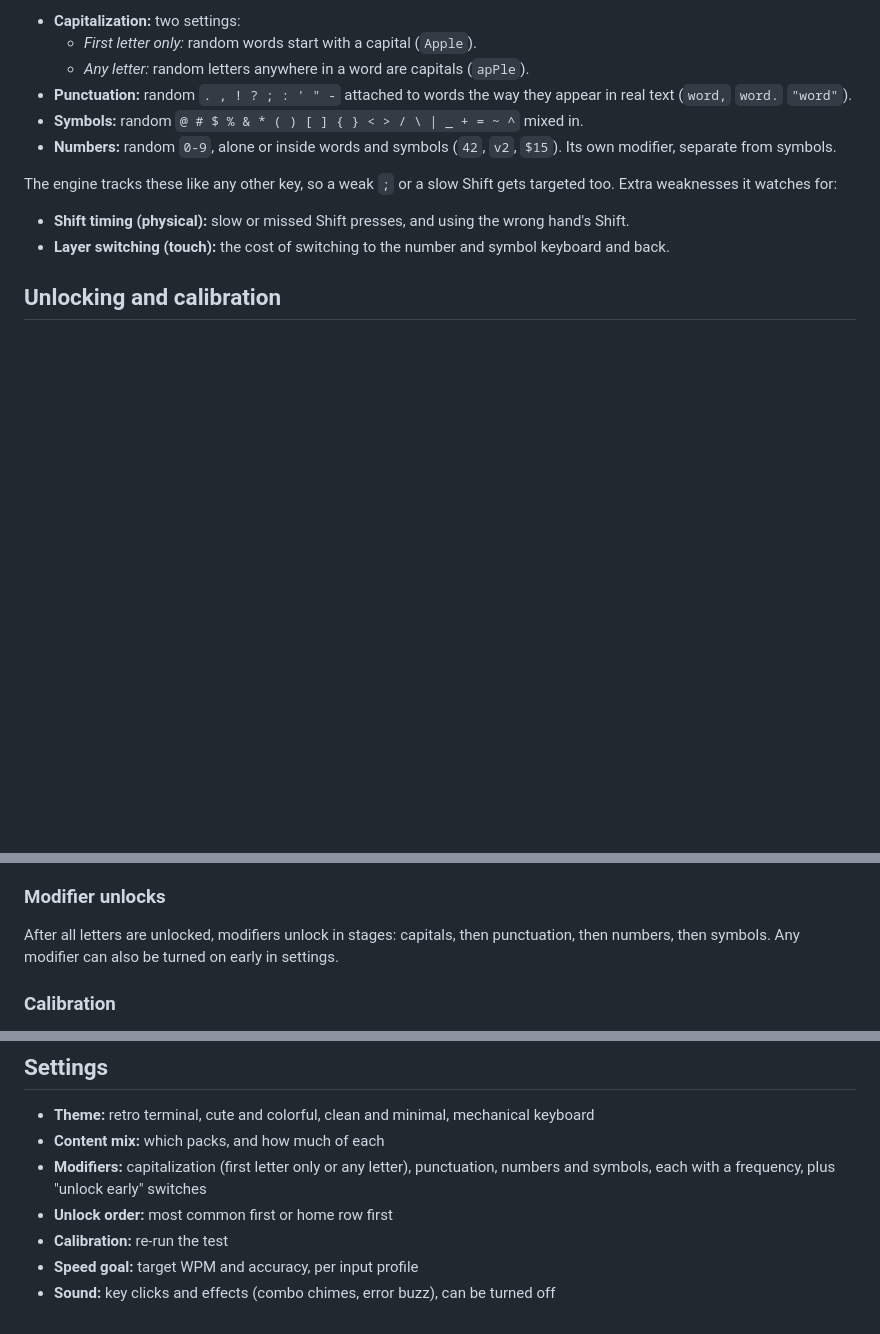
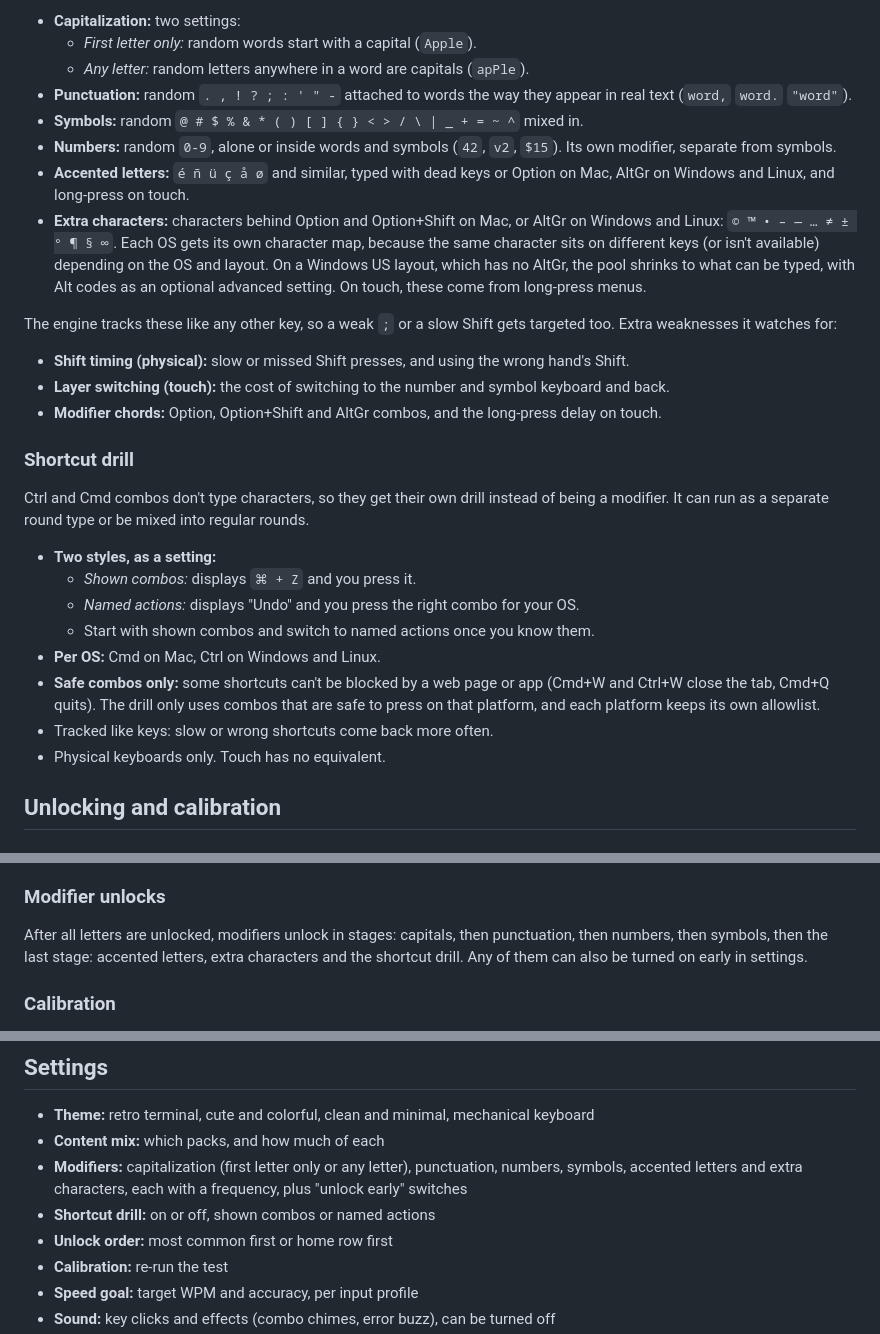
Before and after one commit to AsherMosseri/AdapType, a Markdown page: PLAN.md, 3 parts joined by grey strips. Rendered like a GitHub page; blank space fills up the shorter version.

Commit message:
Plan accented letters, extra characters and shortcut drill
Co-Authored-By: Claude Opus 5.5 <noreply@anthropic.com>
Claude-Session: https://claude.ai/code/session_011hRY9bbneRRpULyLgQHedW

```diff
--- a/PLAN.md
+++ b/PLAN.md
@@ -89,6 +89,14 @@ placed at random, and each has its own on/off switch and frequency setting
 - **Symbols:** random `@ # $ % & * ( ) [ ] { } < > / \ | _ + = ~ ^` mixed in.
 - **Numbers:** random `0-9`, alone or inside words and symbols (`42`, `v2`,
   `$15`). Its own modifier, separate from symbols.
+- **Accented letters:** `é ñ ü ç å ø` and similar, typed with dead keys or
+  Option on Mac, AltGr on Windows and Linux, and long-press on touch.
+- **Extra characters:** characters behind Option and Option+Shift on Mac, or
+  AltGr on Windows and Linux: `© ™ • – — … ≠ ± ° ¶ § ∞`. Each OS gets its own
+  character map, because the same character sits on different keys (or isn't
+  available) depending on the OS and layout. On a Windows US layout, which has
+  no AltGr, the pool shrinks to what can be typed, with Alt codes as an
+  optional advanced setting. On touch, these come from long-press menus.
 
 The engine tracks these like any other key, so a weak `;` or a slow Shift gets
 targeted too. Extra weaknesses it watches for:
@@ -97,6 +105,26 @@ targeted too. Extra weaknesses it watches for:
   wrong hand's Shift.
 - **Layer switching (touch):** the cost of switching to the number and symbol
   keyboard and back.
+- **Modifier chords:** Option, Option+Shift and AltGr combos, and the
+  long-press delay on touch.
+
+### Shortcut drill
+
+Ctrl and Cmd combos don't type characters, so they get their own drill instead
+of being a modifier. It can run as a separate round type or be mixed into
+regular rounds.
+
+- **Two styles, as a setting:**
+  - *Shown combos:* displays `⌘ + Z` and you press it.
+  - *Named actions:* displays "Undo" and you press the right combo for your OS.
+  - Start with shown combos and switch to named actions once you know them.
+- **Per OS:** Cmd on Mac, Ctrl on Windows and Linux.
+- **Safe combos only:** some shortcuts can't be blocked by a web page or app
+  (Cmd+W and Ctrl+W close the tab, Cmd+Q quits). The drill only uses combos
+  that are safe to press on that platform, and each platform keeps its own
+  allowlist.
+- Tracked like keys: slow or wrong shortcuts come back more often.
+- Physical keyboards only. Touch has no equivalent.
 
 ## Unlocking and calibration
 
@@ -118,8 +146,9 @@ every unlocked letter, measured over recent rounds rather than one lucky run.
 ### Modifier unlocks
 
 After all letters are unlocked, modifiers unlock in stages: capitals, then
-punctuation, then numbers, then symbols. Any modifier can also be turned on
-early in settings.
+punctuation, then numbers, then symbols, then the last stage: accented
+letters, extra characters and the shortcut drill. Any of them can also be
+turned on early in settings.
 
 ### Calibration
 
@@ -191,8 +220,9 @@ are usually lower.
   keyboard
 - **Content mix:** which packs, and how much of each
 - **Modifiers:** capitalization (first letter only or any letter),
-  punctuation, numbers and symbols, each with a frequency, plus "unlock
-  early" switches
+  punctuation, numbers, symbols, accented letters and extra characters, each
+  with a frequency, plus "unlock early" switches
+- **Shortcut drill:** on or off, shown combos or named actions
 - **Unlock order:** most common first or home row first
 - **Calibration:** re-run the test
 - **Speed goal:** target WPM and accuracy, per input profile
```
Also changed, not shown: other parts of PLAN.md (+2 -0 lines).
